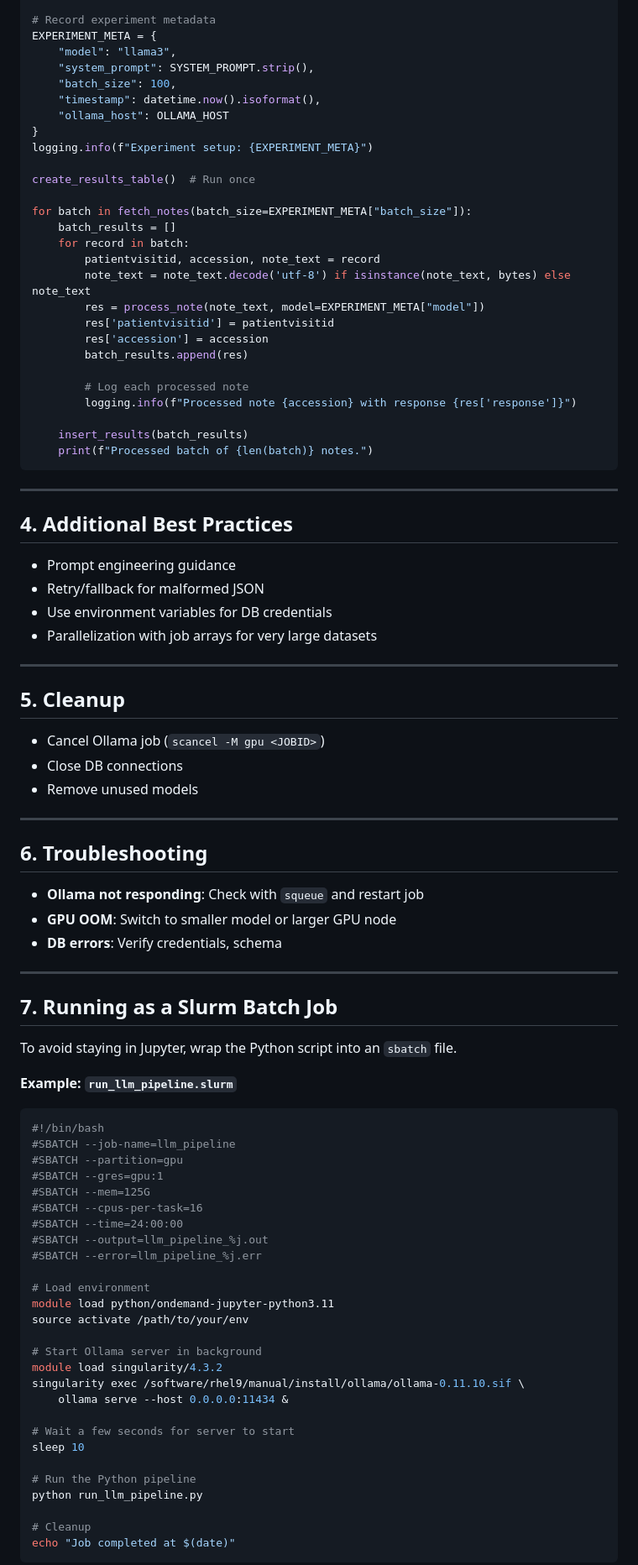
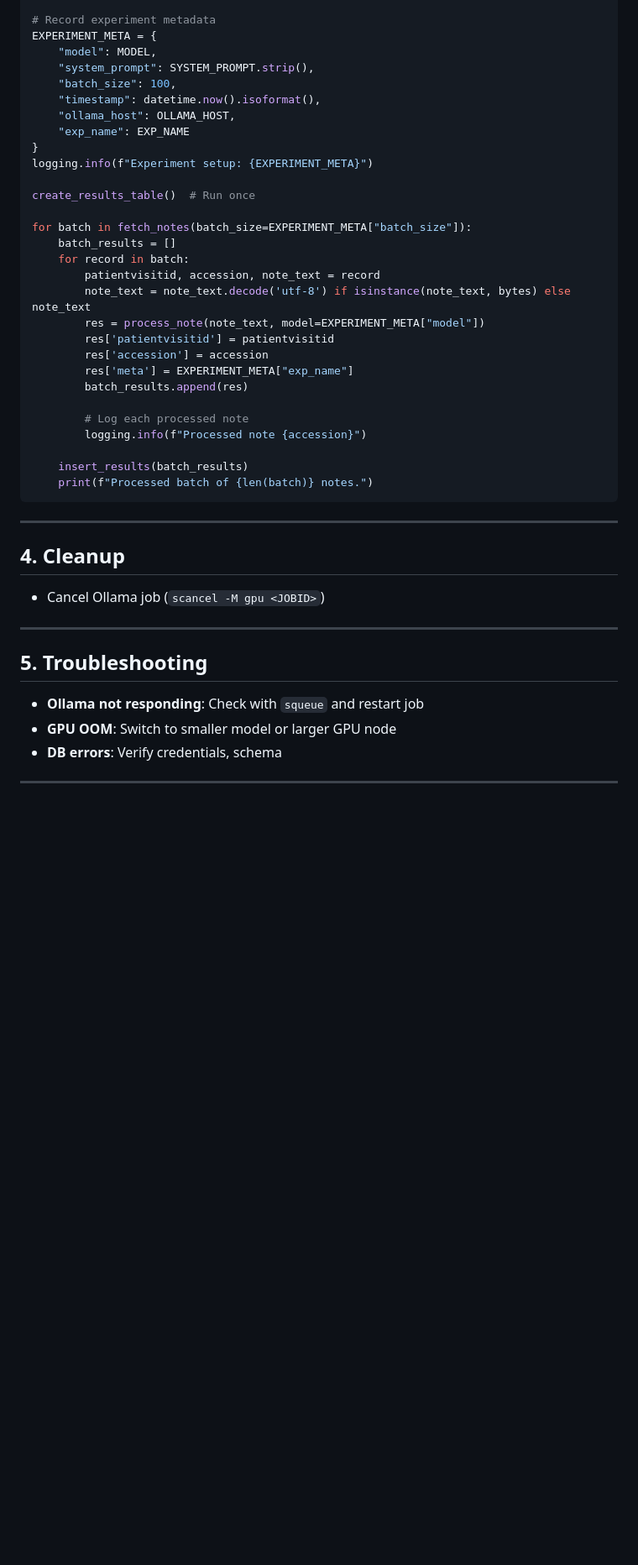
Before and after one commit to ajk77/ajk77.github.io, a Markdown page: sop/LLMonCRCD.md, the part around one of its changes. Shown at 84% size. GitHub-like rendering; blank space fills up the shorter version.

````diff
--- a/sop/LLMonCRCD.md
+++ b/sop/LLMonCRCD.md
@@ -264,11 +317,12 @@ logging.basicConfig(
 
 # Record experiment metadata
 EXPERIMENT_META = {
-    "model": "llama3",
+    "model": MODEL,
     "system_prompt": SYSTEM_PROMPT.strip(),
     "batch_size": 100,
     "timestamp": datetime.now().isoformat(),
-    "ollama_host": OLLAMA_HOST
+    "ollama_host": OLLAMA_HOST,
+	"exp_name": EXP_NAME
 }
 logging.info(f"Experiment setup: {EXPERIMENT_META}")
 
@@ -282,10 +336,11 @@ for batch in fetch_notes(batch_size=EXPERIMENT_META["batch_size"]):
         res = process_note(note_text, model=EXPERIMENT_META["model"])
         res['patientvisitid'] = patientvisitid
         res['accession'] = accession
+		res['meta'] = EXPERIMENT_META["exp_name"]
         batch_results.append(res)
 
         # Log each processed note
-        logging.info(f"Processed note {accession} with response {res['response']}")
+        logging.info(f"Processed note {accession}")
 
     insert_results(batch_results)
     print(f"Processed batch of {len(batch)} notes.")
@@ -293,24 +348,13 @@ for batch in fetch_notes(batch_size=EXPERIMENT_META["batch_size"]):
 
 ---
 
-## 4. Additional Best Practices
+## 4. Cleanup
 
-* Prompt engineering guidance
-* Retry/fallback for malformed JSON
-* Use environment variables for DB credentials
-* Parallelization with job arrays for very large datasets
+* Cancel Ollama job (`scancel -M gpu <JOBID>`)
 
 ---
 
-## 5. Cleanup
-
-* Cancel Ollama job (`scancel -M gpu <JOBID>`)
-* Close DB connections
-* Remove unused models
-
----
-
-## 6. Troubleshooting
+## 5. Troubleshooting
 
 * **Ollama not responding**: Check with `squeue` and restart job
 * **GPU OOM**: Switch to smaller model or larger GPU node
@@ -318,39 +362,3 @@ for batch in fetch_notes(batch_size=EXPERIMENT_META["batch_size"]):
 
 ---
 
-## 7. Running as a Slurm Batch Job
-
-To avoid staying in Jupyter, wrap the Python script into an `sbatch` file.
-
-**Example: `run_llm_pipeline.slurm`**
-
-```bash
-#!/bin/bash
-#SBATCH --job-name=llm_pipeline
-#SBATCH --partition=gpu
-#SBATCH --gres=gpu:1
-#SBATCH --mem=125G
-#SBATCH --cpus-per-task=16
-#SBATCH --time=24:00:00
-#SBATCH --output=llm_pipeline_%j.out
-#SBATCH --error=llm_pipeline_%j.err
-
-# Load environment
-module load python/ondemand-jupyter-python3.11
-source activate /path/to/your/env
-
-# Start Ollama server in background
-module load singularity/4.3.2
-singularity exec /software/rhel9/manual/install/ollama/ollama-0.11.10.sif \
-    ollama serve --host 0.0.0.0:11434 &
-
-# Wait a few seconds for server to start
-sleep 10
-
-# Run the Python pipeline
-python run_llm_pipeline.py
-
-# Cleanup
-echo "Job completed at $(date)"
-```
-
````
Also changed, not shown: other parts of sop/LLMonCRCD.md (+89 -100 lines).
